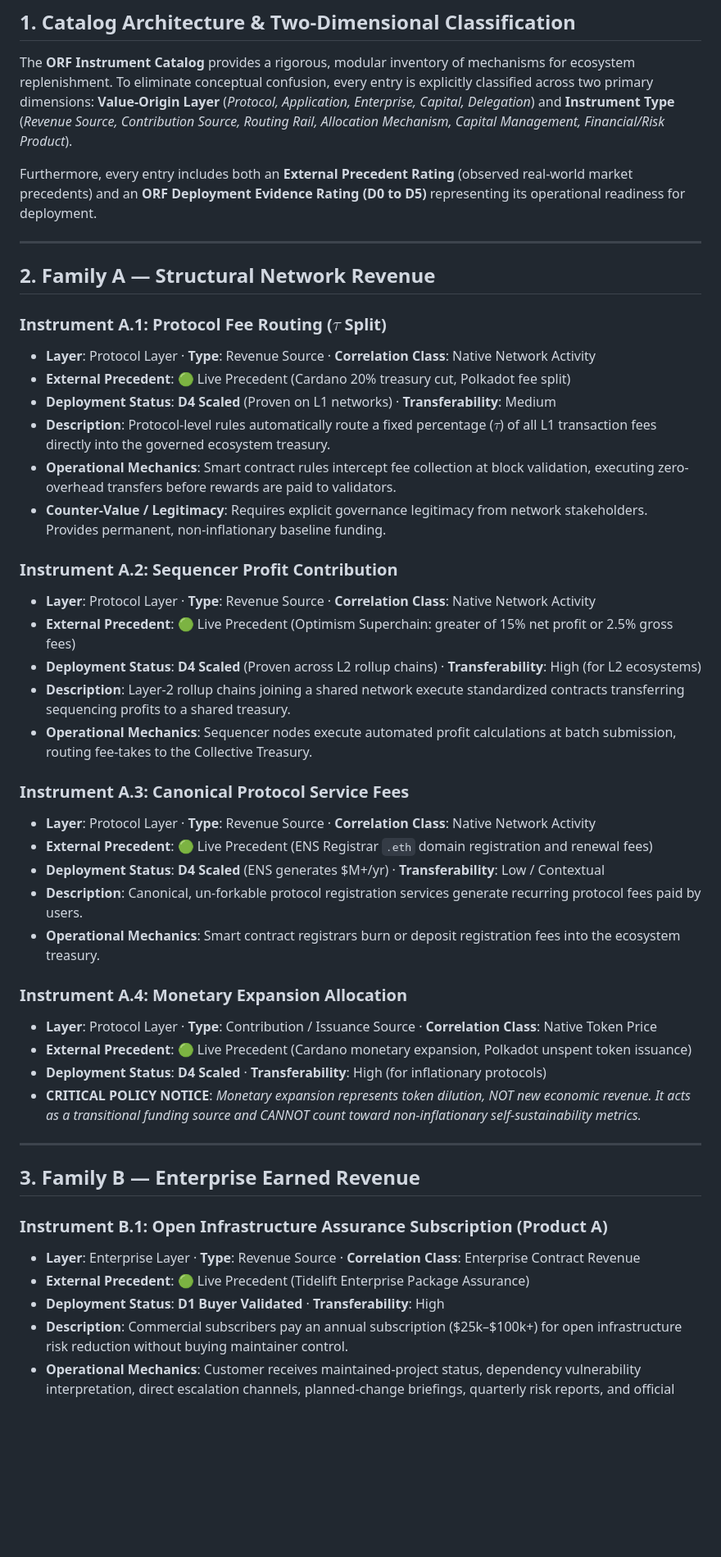
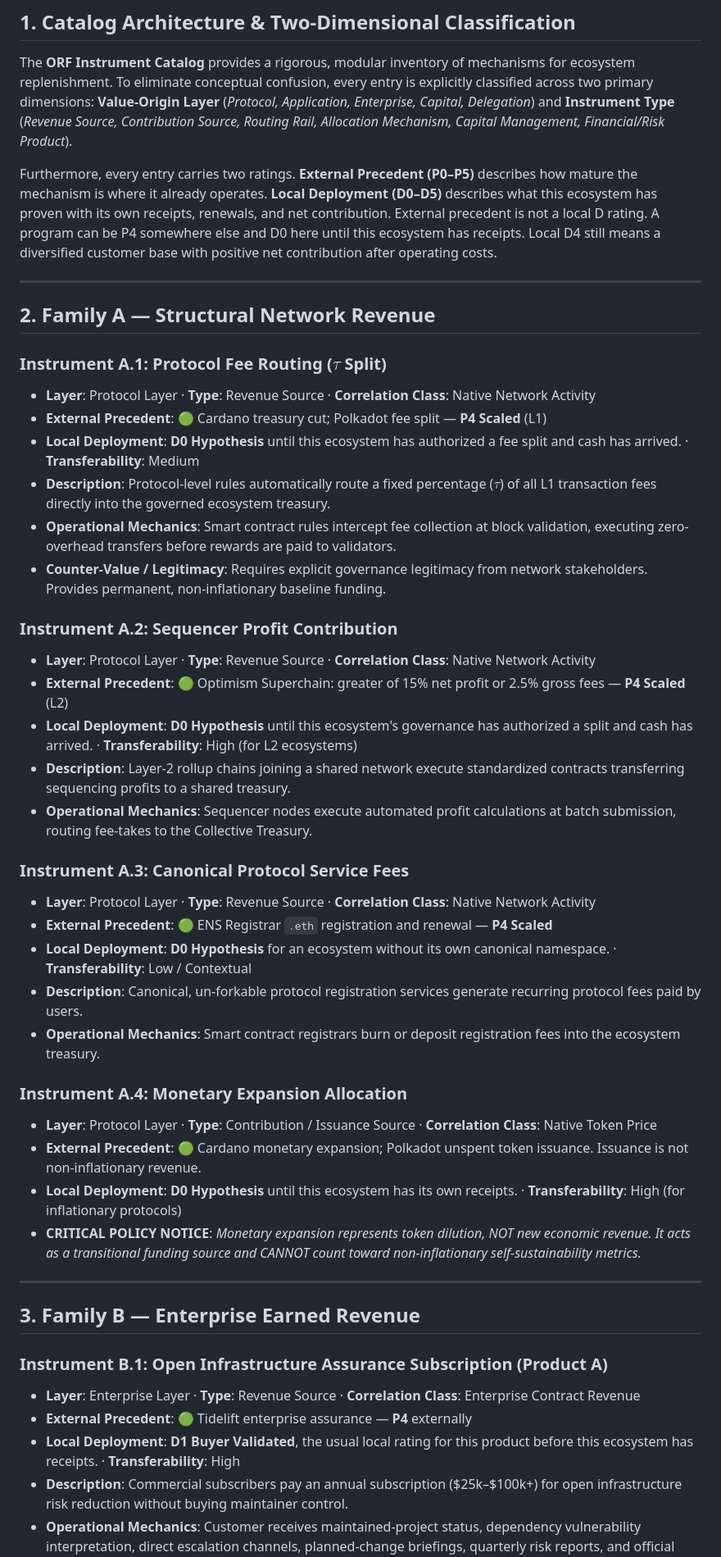
Before and after one commit to LF-Decentralized-Trust-labs/os-frontiers, a Markdown page: orf/INSTRUMENT_CATALOG.md, the part around one of its changes. Shown at 82% size. GitHub-like rendering; blank space fills up the shorter version.

```diff
--- a/orf/INSTRUMENT_CATALOG.md
+++ b/orf/INSTRUMENT_CATALOG.md
@@ -9,7 +9,7 @@
 
 The **ORF Instrument Catalog** provides a rigorous, modular inventory of mechanisms for ecosystem replenishment. To eliminate conceptual confusion, every entry is explicitly classified across two primary dimensions: **Value-Origin Layer** (*Protocol, Application, Enterprise, Capital, Delegation*) and **Instrument Type** (*Revenue Source, Contribution Source, Routing Rail, Allocation Mechanism, Capital Management, Financial/Risk Product*).
 
-Furthermore, every entry includes both an **External Precedent Rating** (observed real-world market precedents) and an **ORF Deployment Evidence Rating (D0 to D5)** representing its operational readiness for deployment.
+Furthermore, every entry carries two ratings. **External Precedent (P0–P5)** describes how mature the mechanism is where it already operates. **Local Deployment (D0–D5)** describes what this ecosystem has proven with its own receipts, renewals, and net contribution. External precedent is not a local D rating. A program can be P4 somewhere else and D0 here until this ecosystem has receipts. Local D4 still means a diversified customer base with positive net contribution after operating costs.
 
 ---
 
@@ -17,30 +17,30 @@ Furthermore, every entry includes both an **External Precedent Rating** (observe
 
 ### Instrument A.1: Protocol Fee Routing ($\tau$ Split)
 - **Layer**: Protocol Layer · **Type**: Revenue Source · **Correlation Class**: Native Network Activity
-- **External Precedent**: 🟢 Live Precedent (Cardano 20% treasury cut, Polkadot fee split)
-- **Deployment Status**: **D4 Scaled** (Proven on L1 networks) · **Transferability**: Medium
+- **External Precedent**: 🟢 Cardano treasury cut; Polkadot fee split — **P4 Scaled** (L1)
+- **Local Deployment**: **D0 Hypothesis** until this ecosystem has authorized a fee split and cash has arrived. · **Transferability**: Medium
 - **Description**: Protocol-level rules automatically route a fixed percentage ($\tau$) of all L1 transaction fees directly into the governed ecosystem treasury.
 - **Operational Mechanics**: Smart contract rules intercept fee collection at block validation, executing zero-overhead transfers before rewards are paid to validators.
 - **Counter-Value / Legitimacy**: Requires explicit governance legitimacy from network stakeholders. Provides permanent, non-inflationary baseline funding.
 
 ### Instrument A.2: Sequencer Profit Contribution
 - **Layer**: Protocol Layer · **Type**: Revenue Source · **Correlation Class**: Native Network Activity
-- **External Precedent**: 🟢 Live Precedent (Optimism Superchain: greater of 15% net profit or 2.5% gross fees)
-- **Deployment Status**: **D4 Scaled** (Proven across L2 rollup chains) · **Transferability**: High (for L2 ecosystems)
+- **External Precedent**: 🟢 Optimism Superchain: greater of 15% net profit or 2.5% gross fees — **P4 Scaled** (L2)
+- **Local Deployment**: **D0 Hypothesis** until this ecosystem's governance has authorized a split and cash has arrived. · **Transferability**: High (for L2 ecosystems)
 - **Description**: Layer-2 rollup chains joining a shared network execute standardized contracts transferring sequencing profits to a shared treasury.
 - **Operational Mechanics**: Sequencer nodes execute automated profit calculations at batch submission, routing fee-takes to the Collective Treasury.
 
 ### Instrument A.3: Canonical Protocol Service Fees
 - **Layer**: Protocol Layer · **Type**: Revenue Source · **Correlation Class**: Native Network Activity
-- **External Precedent**: 🟢 Live Precedent (ENS Registrar `.eth` domain registration and renewal fees)
-- **Deployment Status**: **D4 Scaled** (ENS generates $M+/yr) · **Transferability**: Low / Contextual
+- **External Precedent**: 🟢 ENS Registrar `.eth` registration and renewal — **P4 Scaled**
+- **Local Deployment**: **D0 Hypothesis** for an ecosystem without its own canonical namespace. · **Transferability**: Low / Contextual
 - **Description**: Canonical, un-forkable protocol registration services generate recurring protocol fees paid by users.
 - **Operational Mechanics**: Smart contract registrars burn or deposit registration fees into the ecosystem treasury.
 
 ### Instrument A.4: Monetary Expansion Allocation
 - **Layer**: Protocol Layer · **Type**: Contribution / Issuance Source · **Correlation Class**: Native Token Price
-- **External Precedent**: 🟢 Live Precedent (Cardano monetary expansion, Polkadot unspent token issuance)
-- **Deployment Status**: **D4 Scaled** · **Transferability**: High (for inflationary protocols)
+- **External Precedent**: 🟢 Cardano monetary expansion; Polkadot unspent token issuance. Issuance is not non-inflationary revenue.
+- **Local Deployment**: **D0 Hypothesis** until this ecosystem has its own receipts. · **Transferability**: High (for inflationary protocols)
 - **CRITICAL POLICY NOTICE**: *Monetary expansion represents token dilution, NOT new economic revenue. It acts as a transitional funding source and CANNOT count toward non-inflationary self-sustainability metrics.*
 
 ---
@@ -49,8 +49,8 @@ Furthermore, every entry includes both an **External Precedent Rating** (observe
 
 ### Instrument B.1: Open Infrastructure Assurance Subscription (Product A)
 - **Layer**: Enterprise Layer · **Type**: Revenue Source · **Correlation Class**: Enterprise Contract Revenue
-- **External Precedent**: 🟢 Live Precedent (Tidelift Enterprise Package Assurance)
-- **Deployment Status**: **D1 Buyer Validated** · **Transferability**: High
+- **External Precedent**: 🟢 Tidelift enterprise assurance — **P4** externally
+- **Local Deployment**: **D1 Buyer Validated**, the usual local rating for this product before this ecosystem has receipts. · **Transferability**: High
 - **Description**: Commercial subscribers pay an annual subscription ($25k–$100k+) for open infrastructure risk reduction without buying maintainer control.
 - **Operational Mechanics**: Customer receives maintained-project status, dependency vulnerability interpretation, direct escalation channels, planned-change briefings, quarterly risk reports, and official sustainer listing.
 - **Service Capacity Requirement**: Low/Medium. Does not promise 24/7 emergency code patching.
```
Also changed, not shown: other parts of orf/INSTRUMENT_CATALOG.md (+13 -13 lines), docs/TIER_1_FEASIBILITY_MODEL.md (+63 -74 lines), orf/GOVERNANCE_RULES.md (+12 -7 lines).
